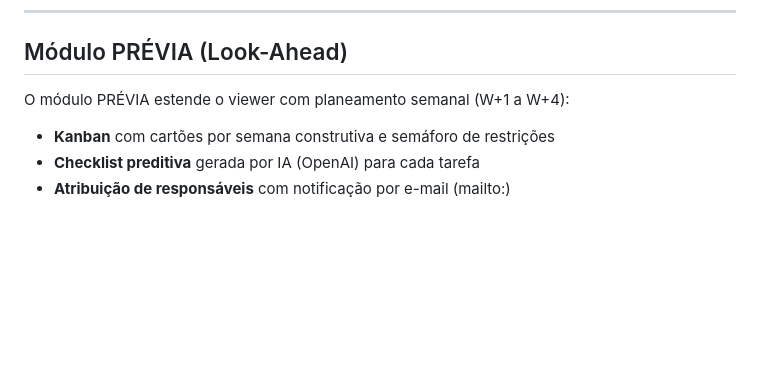
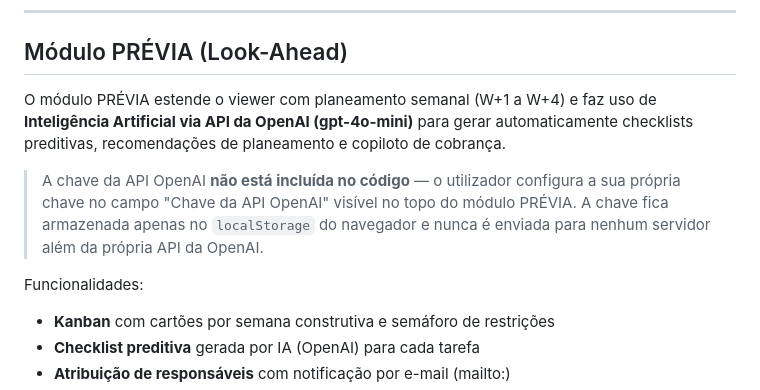
Before and after one commit to TiagoJoaoR/PREVIA, a Markdown page: README.md, the part around the change. GitHub-like rendering; blank space fills up the shorter version.

Commit message:
README: clarifica uso de IA (OpenAI) e segurança da chave API

```diff
--- a/README.md
+++ b/README.md
@@ -145,7 +145,16 @@ importantes (como instalar o Node) — quando pedir, é só responder **sim**.
 
 ## Módulo PRÉVIA (Look-Ahead)
 
-O módulo PRÉVIA estende o viewer com planeamento semanal (W+1 a W+4):
+O módulo PRÉVIA estende o viewer com planeamento semanal (W+1 a W+4) e faz uso de
+**Inteligência Artificial via API da OpenAI (gpt-4o-mini)** para gerar automaticamente
+checklists preditivas, recomendações de planeamento e copiloto de cobrança.
+
+> A chave da API OpenAI **não está incluída no código** — o utilizador configura a sua
+> própria chave no campo "Chave da API OpenAI" visível no topo do módulo PRÉVIA. A
+> chave fica armazenada apenas no `localStorage` do navegador e nunca é enviada para
+> nenhum servidor além da própria API da OpenAI.
+
+Funcionalidades:
 
 - **Kanban** com cartões por semana construtiva e semáforo de restrições
 - **Checklist preditiva** gerada por IA (OpenAI) para cada tarefa
```
